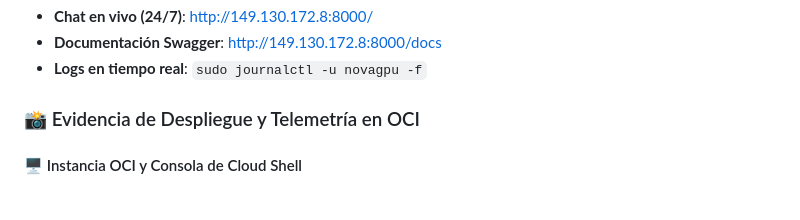
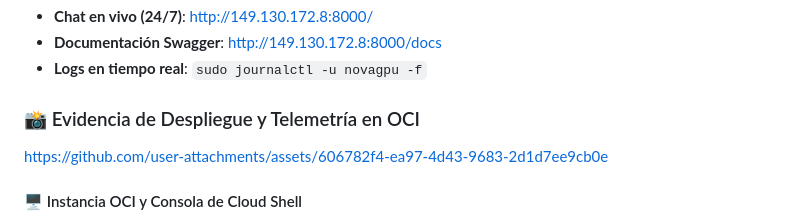
Before and after one commit to ECjhonny/NovaGPU, a Markdown page: README.md, the part around the change. Drawn GitHub-style.

Commit message:
Update README with deployment evidence and monitoring
Added deployment evidence link and updated monitoring section.

```diff
--- a/README.md
+++ b/README.md
@@ -261,6 +261,8 @@ sudo nginx -t && sudo systemctl enable nginx && sudo systemctl restart nginx
 
 ### 📸 Evidencia de Despliegue y Telemetría en OCI
 
+https://github.com/user-attachments/assets/606782f4-ea97-4d43-9683-2d1d7ee9cb0e
+
 #### 🖥️ Instancia OCI y Consola de Cloud Shell
 ![Monitoreo de Recursos y Logs en OCI](assets/oci-dashboard.png)
 
```
